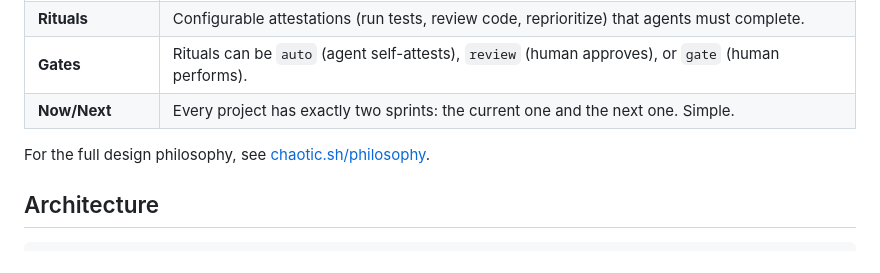
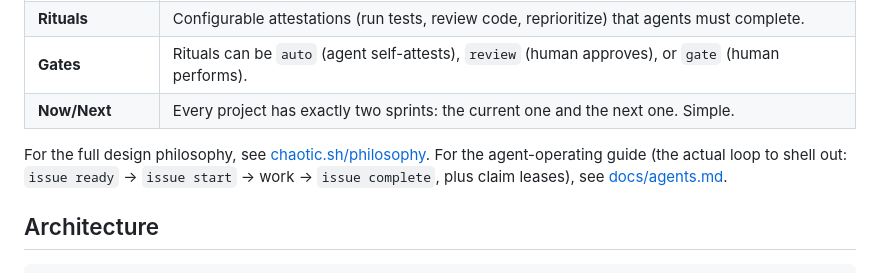
Before and after one commit to thethirdbearsolutions/chaotic.sh, a Markdown page: README.md, the part around the change. Drawn GitHub-style.

```diff
--- a/README.md
+++ b/README.md
@@ -76,6 +76,9 @@ Open http://localhost:24267 for the web UI.
 | **Now/Next** | Every project has exactly two sprints: the current one and the next one. Simple. |
 
 For the full design philosophy, see [chaotic.sh/philosophy](https://www.chaotic.sh/philosophy.html).
+For the agent-operating guide (the actual loop to shell out: `issue
+ready` → `issue start` → work → `issue complete`, plus claim leases),
+see [docs/agents.md](docs/agents.md).
 
 ## Architecture
 
```
Also changed, not shown: cli/README.md (+40 -0 lines), docs/agents.md (added, +124 -0 lines).
